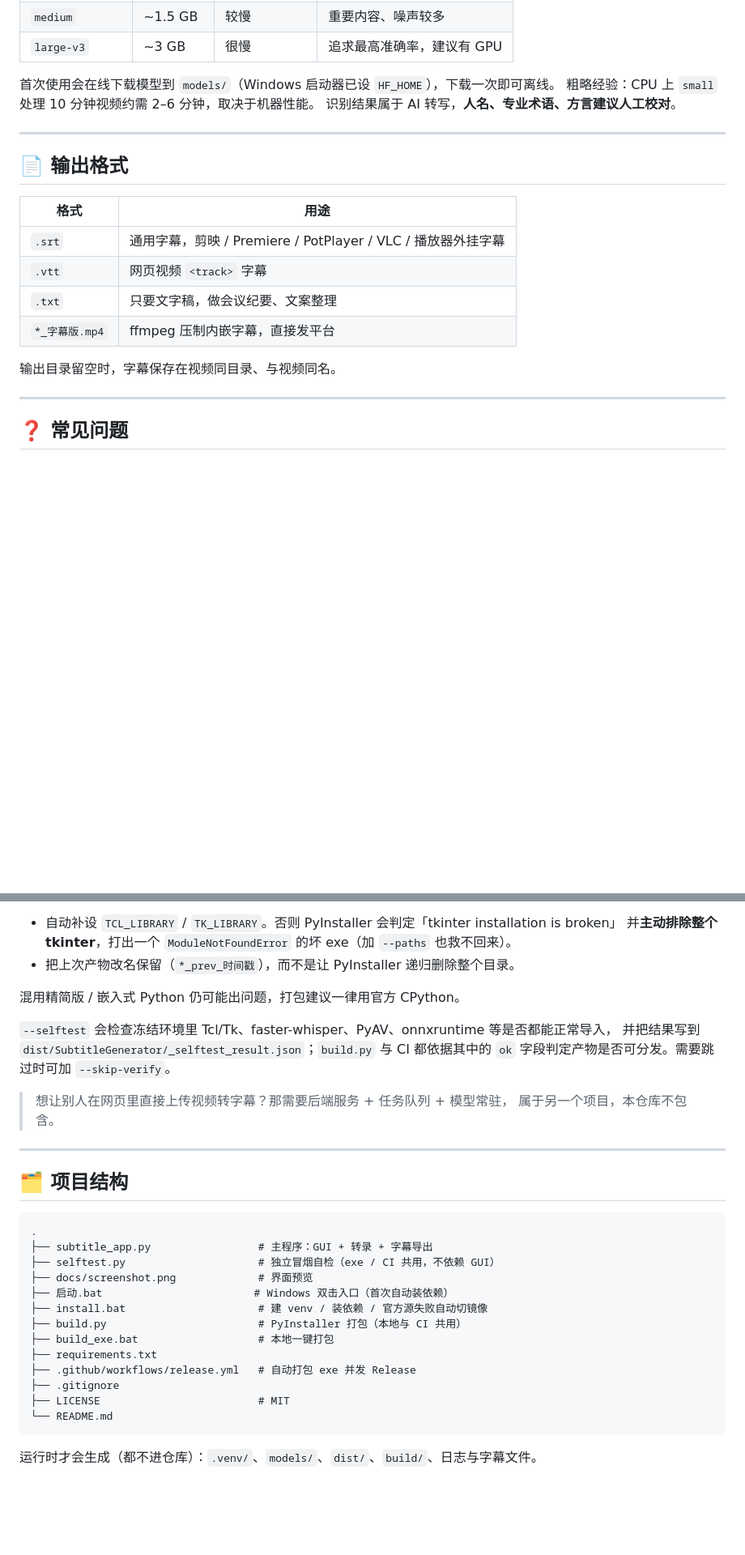
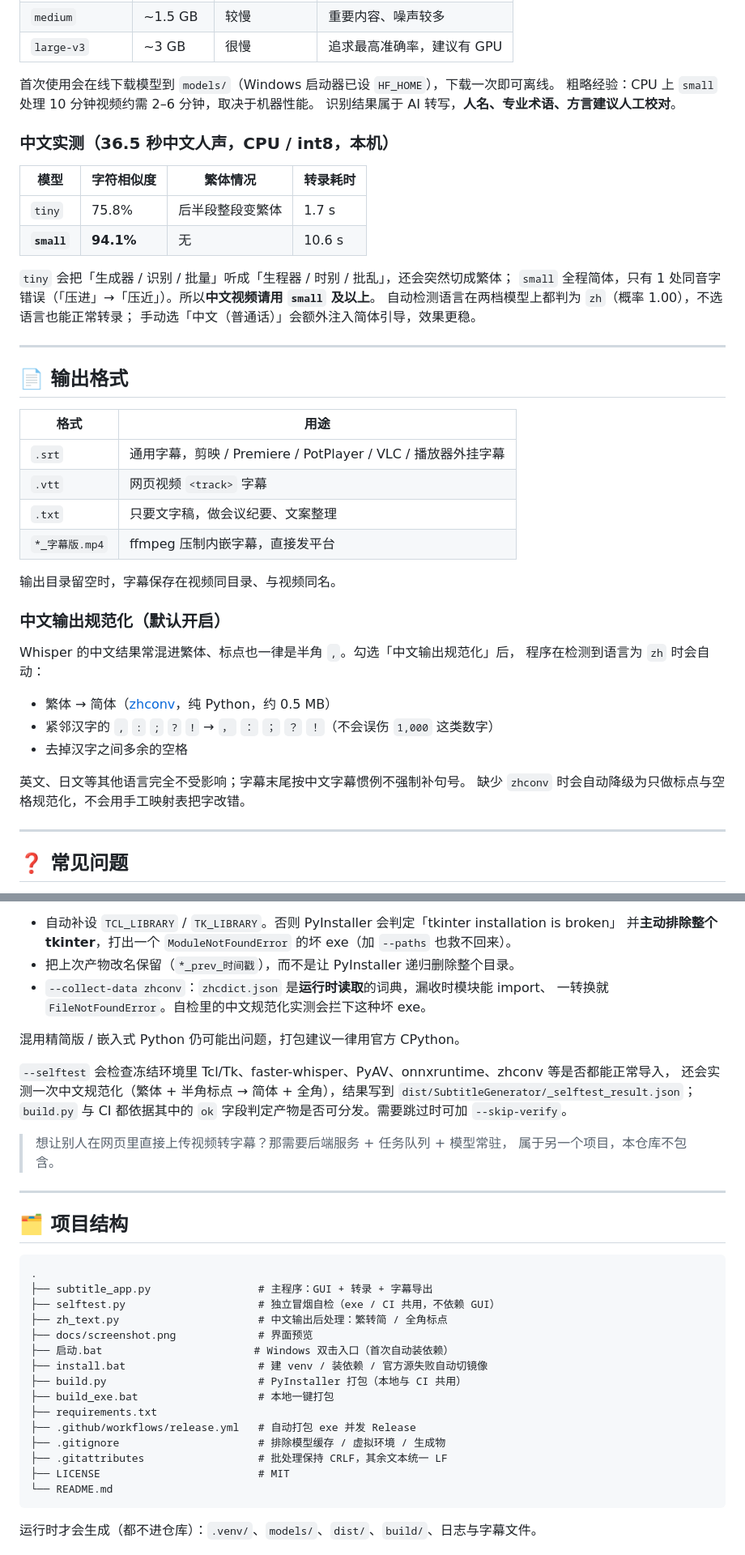
Before and after one commit to qwweersd/shipingwenzi, a Markdown page: README.md, 2 parts joined by grey strips. Shown at 81% size. Drawn GitHub-style; blank space fills up the shorter version.

````diff
--- a/README.md
+++ b/README.md
@@ -78,6 +78,18 @@ python3 -m venv .venv
 粗略经验：CPU 上 `small` 处理 10 分钟视频约需 2–6 分钟，取决于机器性能。
 识别结果属于 AI 转写，**人名、专业术语、方言建议人工校对**。
 
+### 中文实测（36.5 秒中文人声，CPU / int8，本机）
+
+| 模型 | 字符相似度 | 繁体情况 | 转录耗时 |
+| --- | --- | --- | --- |
+| `tiny` | 75.8% | 后半段整段变繁体 | 1.7 s |
+| **`small`** | **94.1%** | 无 | 10.6 s |
+
+`tiny` 会把「生成器 / 识别 / 批量」听成「生程器 / 时别 / 批乱」，还会突然切成繁体；
+`small` 全程简体，只有 1 处同音字错误（「压进」→「压近」）。所以**中文视频请用 `small` 及以上**。
+自动检测语言在两档模型上都判为 `zh`（概率 1.00），不选语言也能正常转录；
+手动选「中文（普通话）」会额外注入简体引导，效果更稳。
+
 ---
 
 ## 📄 输出格式
@@ -90,6 +102,18 @@ python3 -m venv .venv
 | `*_字幕版.mp4` | ffmpeg 压制内嵌字幕，直接发平台 |
 
 输出目录留空时，字幕保存在视频同目录、与视频同名。
+
+### 中文输出规范化（默认开启）
+
+Whisper 的中文结果常混进繁体、标点也一律是半角 `,`。勾选「中文输出规范化」后，
+程序在检测到语言为 `zh` 时会自动：
+
+- 繁体 → 简体（[zhconv](https://github.com/gumblex/zhconv)，纯 Python，约 0.5 MB）
+- 紧邻汉字的 `,` `:` `;` `?` `!` → `，` `：` `；` `？` `！`（不会误伤 `1,000` 这类数字）
+- 去掉汉字之间多余的空格
+
+英文、日文等其他语言完全不受影响；字幕末尾按中文字幕惯例不强制补句号。
+缺少 `zhconv` 时会自动降级为只做标点与空格规范化，不会用手工映射表把字改错。
 
 ---
 
@@ -153,11 +183,14 @@ Windows 上也可以直接双击 `build_exe.bat`：它会自动创建独立的
 - 自动补设 `TCL_LIBRARY` / `TK_LIBRARY`。否则 PyInstaller 会判定「tkinter installation is broken」
   并**主动排除整个 tkinter**，打出一个 `ModuleNotFoundError` 的坏 exe（加 `--paths` 也救不回来）。
 - 把上次产物改名保留（`*_prev_时间戳`），而不是让 PyInstaller 递归删除整个目录。
+- `--collect-data zhconv`：`zhcdict.json` 是**运行时读取**的词典，漏收时模块能 import、
+  一转换就 `FileNotFoundError`。自检里的中文规范化实测会拦下这种坏 exe。
 
 混用精简版 / 嵌入式 Python 仍可能出问题，打包建议一律用官方 CPython。
 
-`--selftest` 会检查冻结环境里 Tcl/Tk、faster-whisper、PyAV、onnxruntime 等是否都能正常导入，
-并把结果写到 `dist/SubtitleGenerator/_selftest_result.json`；`build.py` 与 CI 都依据其中的
+`--selftest` 会检查冻结环境里 Tcl/Tk、faster-whisper、PyAV、onnxruntime、zhconv 等是否都能正常导入，
+还会实测一次中文规范化（繁体 + 半角标点 → 简体 + 全角），结果写到
+`dist/SubtitleGenerator/_selftest_result.json`；`build.py` 与 CI 都依据其中的
 `ok` 字段判定产物是否可分发。需要跳过时可加 `--skip-verify`。
 
 > 想让别人在网页里直接上传视频转字幕？那需要后端服务 + 任务队列 + 模型常驻，
@@ -171,6 +204,7 @@ Windows 上也可以直接双击 `build_exe.bat`：它会自动创建独立的
 .
 ├── subtitle_app.py                 # 主程序：GUI + 转录 + 字幕导出
 ├── selftest.py                     # 独立冒烟自检（exe / CI 共用，不依赖 GUI）
+├── zh_text.py                      # 中文输出后处理：繁转简 / 全角标点
 ├── docs/screenshot.png             # 界面预览
 ├── 启动.bat                        # Windows 双击入口（首次自动装依赖）
 ├── install.bat                     # 建 venv / 装依赖 / 官方源失败自动切镜像
@@ -178,7 +212,8 @@ Windows 上也可以直接双击 `build_exe.bat`：它会自动创建独立的
 ├── build_exe.bat                   # 本地一键打包
 ├── requirements.txt
 ├── .github/workflows/release.yml   # 自动打包 exe 并发 Release
-├── .gitignore
+├── .gitignore                      # 排除模型缓存 / 虚拟环境 / 生成物
+├── .gitattributes                  # 批处理保持 CRLF，其余文本统一 LF
 ├── LICENSE                         # MIT
 └── README.md
 ```
````
Also changed, not shown: other parts of README.md (+14 -7 lines), docs/screenshot.png, 6 other files.
